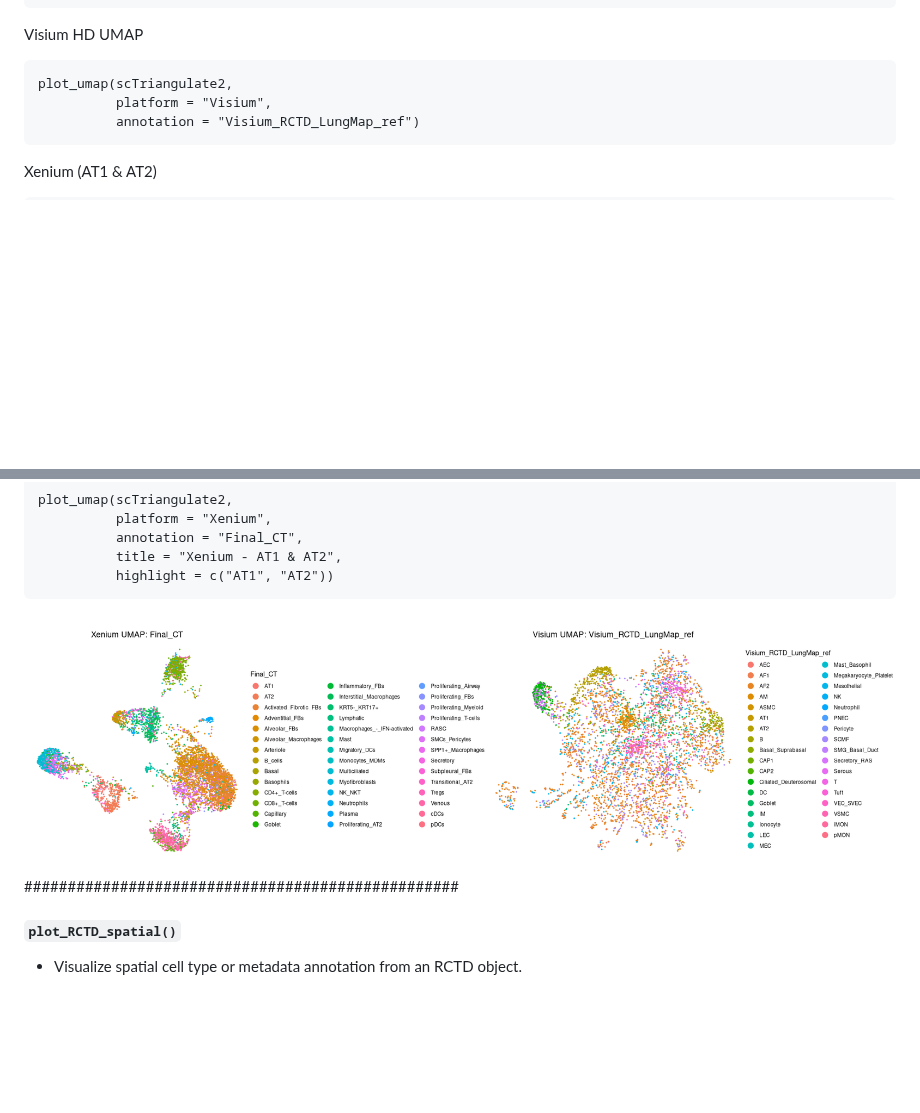
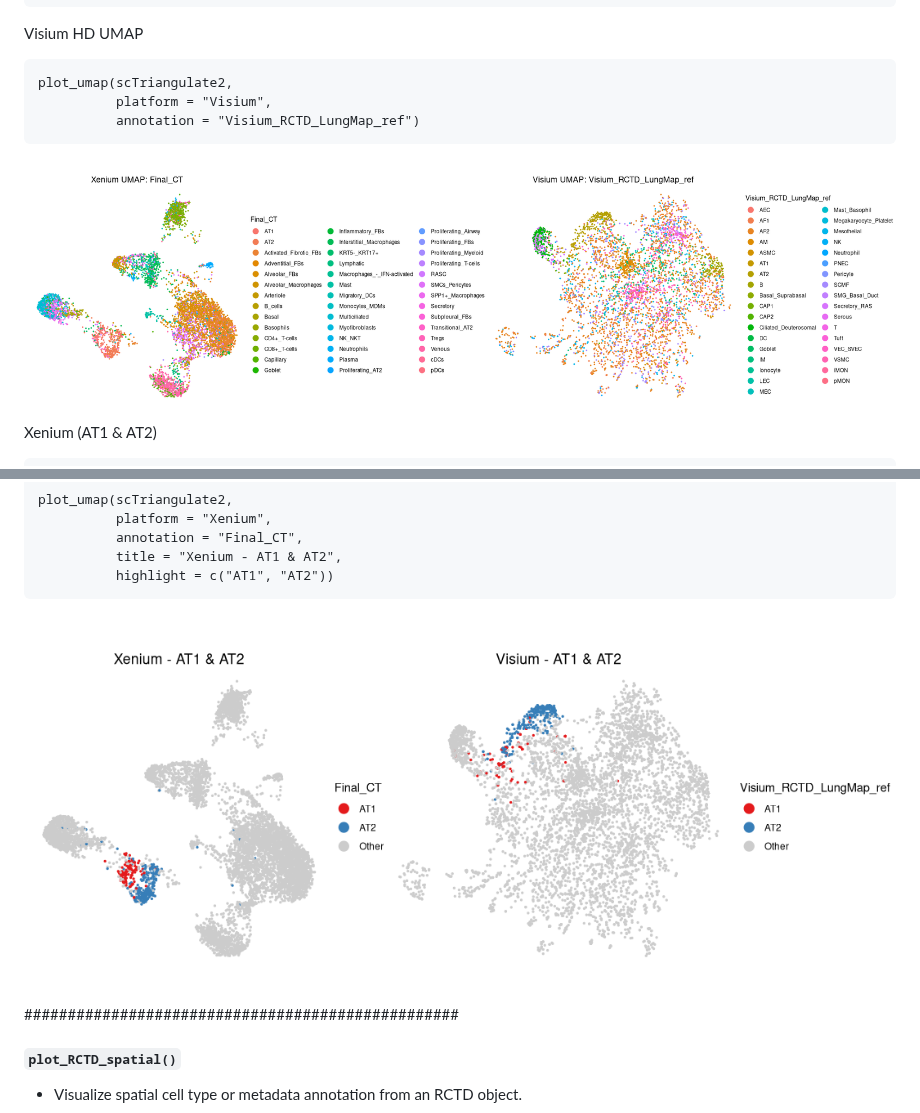
Before and after one commit to shunyasanuma/Spatial_LungChat, a Markdown page: 5.LungChat_functions/README.md, 2 parts joined by grey strips. Rendered like a GitHub page; blank space fills up the shorter version.

````diff
--- a/5.LungChat_functions/README.md
+++ b/5.LungChat_functions/README.md
@@ -52,6 +52,8 @@ plot_umap(scTriangulate2,
           platform = "Visium",
           annotation = "Visium_RCTD_LungMap_ref")
 ```
+<img src="./figures/plot_umap_1.png" alt="Example" width="1000"/>
+
 Xenium (AT1 & AT2)
 ```
 plot_umap(scTriangulate2,
@@ -69,7 +71,7 @@ plot_umap(scTriangulate2,
           highlight = c("AT1", "AT2"))
 ```
 
-<img src="./figures/plot_umap_1.png" alt="Example" width="900"/>
+<img src="./figures/plot_umap_2.png" alt="Example" width="1000"/>
 
 
 
````
